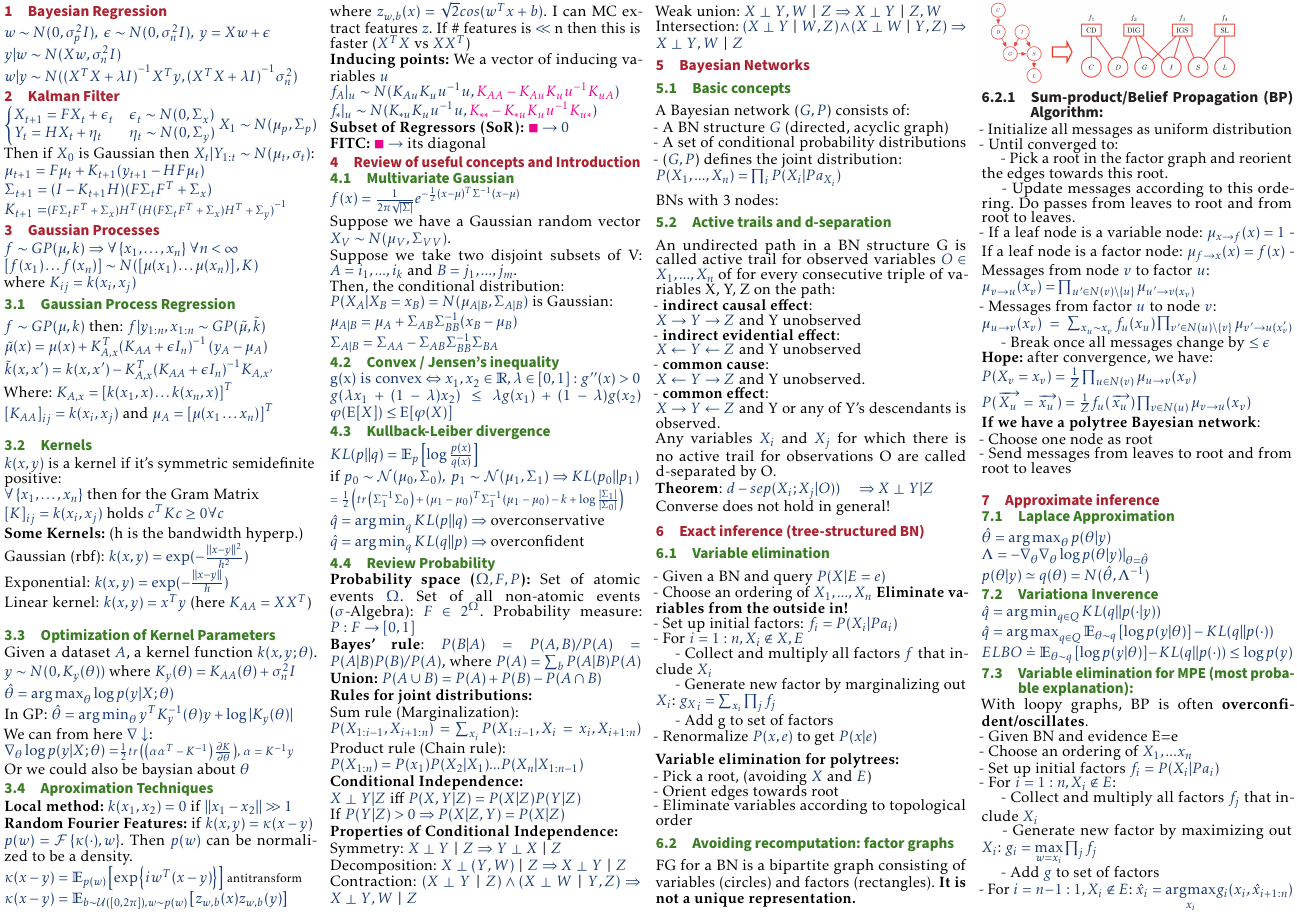
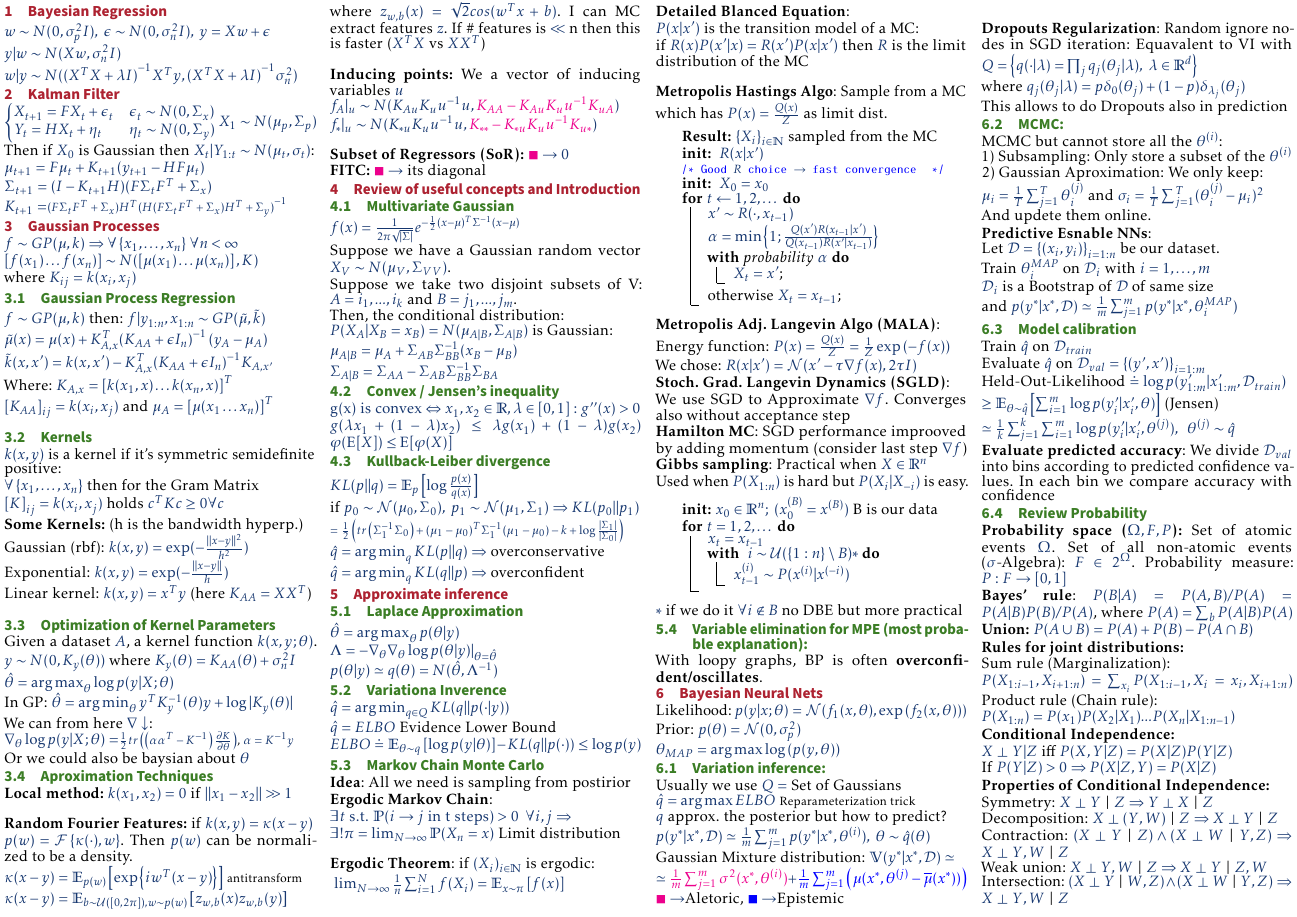
Before and after one commit to andreadacol98/Probabilistic_AI, a LaTeX document (CheatSheet/main.tex, which reads CheatSheet/chapters/ApproximateInference.tex, CheatSheet/chapters/BayesianNeuralNets.tex): page 1 of 3. Compiled offline with pdfLaTeX.

Commit message:
More updates + BNN

```diff
--- a/CheatSheet/chapters/ApproximateInference.tex
+++ b/CheatSheet/chapters/ApproximateInference.tex
@@ -1,18 +1,79 @@
 
 \section{Approximate inference}
+
+
 \subsection{Laplace Approximation}
 $\hat\theta=\argmax_\theta p(\theta\vert y)$\\
 $\Lambda = -\nabla_\theta \nabla_\theta \log{p(\theta\vert y)}\vert_{\theta = \hat\theta}$\\
 $p(\theta\vert y)\simeq q(\theta)=N(\hat\theta,\Lambda^{-1})$
+
+
 \subsection{Variationa Inverence}
 $\hat q = \argmin_{q \in Q} KL(q\vert\vert p(\cdot\vert y))$\\
-$\hat q = \argmax_{q \in Q} \mathbb{E}_{\theta \sim q}\left[\log{p(y\vert\theta)}\right]-KL(q\vert\vert p(\cdot))$\\
+$\hat q = ELBO$ Evidence Lower Bound\\
 $ELBO \doteq \mathbb{E}_{\theta \sim q}\left[\log{p(y\vert\theta)}\right]-KL(q\vert\vert p(\cdot)) \leq \log{p(y)}$
+
+
+\subsection{Markov Chain Monte Carlo}
+\textbf{Idea}: All we need is sampling from postirior
+
+\textbf{Ergodic Markov Chain}: \\
+$\exists t \text{ s.t. } \mathbb{P}(i \to j \text{ in t steps})>0\;\; \forall i,j \Rightarrow\\
+ \exists! \pi = \lim_{N\to \infty} \mathbb{P}(X_n=x)$ Limit distribution\\
+
+ \textbf{Ergodic Theorem}: if $(X_i)_{i\in\mathbb{N}}$ is ergodic:\\
+$\ \lim_{N\to \infty}\frac{1}{n}\sum_{i=1}^{N}f(X_i)=\mathbb{E}_{x\sim\pi}\left[f(x)\right]$\\
+
+\textbf{Detailed Blanced Equation}:\\
+$P(x\vert x')$ is the transition model of a MC:\\
+if $R(x)P(x'\vert x) = R(x')P(x\vert x')$ then $R$ is the limit distribution of the MC \\
+
+\textbf{Metropolis Hastings Algo}: Sample from a MC which has $P(x) = \frac{Q(x)}{Z}$ as limit dist.\\
+\begin{algorithm}[H]
+    \SetKwFor{kwWith}{with}{do}{}
+    \SetKwInput{kwInit}{init}
+    \KwResult{$\left\{X_i\right\}_{i\in\mathbb{N}}$ sampled from the MC}
+    \kwInit{ $R(x\vert x')$ }
+    \tcc{Good $R$ choice $\to$ fast convergence}
+    \kwInit{ $X_0 = x_0$ }
+    \For{$t \gets 1, 2, \dots$}{
+        $x' \sim R(\cdot, x_{t-1})$\\
+        $\alpha = \min\left\{1;\frac{Q(x')R(x_{t-1}\vert x')}{Q(x_{t-1})R(x'\vert x_{t-1})}\right\}$\\
+        \kwWith{probability  $\alpha$}
+        {
+            $X_{t} = x'$\;
+        }
+        otherwise $X_{t} = x_{t-1}$\;
+     }
+ \end{algorithm}
+\textbf{Metropolis Adj. Langevin Algo (MALA)}:\\
+Energy function: $P(x)=\frac{Q(x)}{Z}=\frac{1}{Z}\exp{(-f(x))}$\\
+We chose: $R(x\vert x') = \mathcal{N}(x' - \tau \nabla f(x), 2\tau I)$\\
+\textbf{Stoch. Grad. Langevin Dynamics (SGLD)}:\\
+We use SGD to Approximate $\nabla f$. Converges also without acceptance step \\
+\textbf{Hamilton MC}: SGD performance improoved by adding momentum (consider last step $\nabla f$)
+\textbf{Gibbs sampling}: Practical when $X\in\mathbb{R}^n$\\
+Used when $P(X_{1:n})$ is hard but $P(X_i\vert X_{-i})$ is easy.
+\begin{algorithm}[H]
+    \SetKwInput{kwInit}{init}
+    \SetKwFor{kwWith}{with}{do}{}
+    \kwInit{$x_0 \in \mathbb{R}^n;\; (x_0^{(B)} = x^{(B)})$ B is our data}
+    \For {$t = 1,2,\dots$}
+    {
+        $x_t = x_{t-1}$\\
+
+        \kwWith{ $i \sim \mathcal{U}(\left\{1:n\right\}\setminus B)*$}{
+        $x_{t-1}^{(i)}\sim P(x^{(i)}\vert x^{(-i)})$
+        }
+    }
+\end{algorithm}
+$*$ if we do it $\forall i \notin B$ no DBE but more practical
 
 
 \subsection{Variable elimination for MPE (most probable explanation):}
 With loopy graphs, BP is often \textbf{overconfident/oscillates}.
 
+\iffalse
 - Given BN and evidence E=e\\
 - Choose an ordering of $X_1, ... x_n$\\
 - Set up initial factors $f_i=P(X_i|Pa_i)$\\
--- /dev/null
+++ b/CheatSheet/chapters/BayesianNeuralNets.tex
@@ -0,0 +1,41 @@
+\section{Bayesian Neural Nets}
+Likelihood: $p(y\vert x;\theta) = \mathcal{N}(f_1(x,\theta), \exp{(f_2(x,\theta))})$\\
+Prior: $p(\theta) = \mathcal{N}(0, \sigma_p^2)$\\
+$\theta_{MAP} = \argmax \log{(p(y, \theta))}$
+
+\subsection{Variation inference:} Usually we use $Q =$ Set of Gaussians\\
+ $\hat q =  \argmax ELBO$ {\scriptsize Reparameterization trick}\\
+$q$ approx. the posterior but how to predict?\\
+$p(y^*\vert x^*, \mathcal{D})\simeq \frac{1}{m}\sum_{j=1}^m p(y^*\vert x^*, \theta^{(i)}),\;\theta \sim \hat q(\theta)$ \\
+Gaussian Mixture distribution:
+$\mathbb{V}(y^*\vert x^*,\mathcal{D}) \simeq \\
+\simeq \begingroup\color{magenta}\frac{1}{m}\sum_{j=1}^m \sigma^2(x^*, \theta^{(i)})\endgroup + \begingroup\color{blue}\frac{1}{m}\sum_{j=1}^m\left(\mu(x^*,\theta^{(j)}-\bar\mu(x^*))\right)\endgroup$\\
+$\begingroup\color{magenta}\blacksquare\endgroup \to $Aletoric,
+$\begingroup\color{blue}\blacksquare\endgroup \to $Epistemic\\
+
+\textbf{Dropouts Regularization}: Random ignore nodes in SGD iteration:
+Equavalent to VI with $Q = \left\{q(\cdot\vert \lambda) = \prod_j q_j(\theta_j\vert \lambda), \; \lambda \in \mathbb{R}^d \right\}$\\
+where $q_j(\theta_j\vert \lambda) = p\delta_0(\theta_j) +  (1-p)\delta_{\lambda_j}(\theta_j)$\\
+This allows to do Dropouts also in prediction
+
+\subsection{MCMC:} MCMC but cannot store all the $\theta^{(i)}$:\\
+1) Subsampling: Only store a subset of the  $\theta^{(i)}$\\
+2) Gaussian Aproximation: We only keep:\\
+$\mu_i=\frac{1}{T}\sum_{j=1}^T \theta_i^{(j)}$ and $\sigma_i=\frac{1}{T}\sum_{j=1}^T (\theta_i^{(j)}-\mu_i)^2$\\
+And updete them online.
+
+\textbf{Predictive Esnable NNs}: \\
+Let $\mathcal{D} = \left\{(x_i,y_i)\right\}_{i=1:n}$ be our dataset. \\
+Train $\theta_i^{MAP}$ on $\mathcal{D}_i$ with $ i=1,\dots,m$\\
+$\mathcal{D}_i$ is a Bootstrap of $\mathcal{D}$ of same size\\
+and $p(y^*\vert x^*, \mathcal{D})\simeq \frac{1}{m}\sum_{j=1}^m p(y^*\vert x^*, \theta^{MAP}_i)$
+
+
+\subsection{Model calibration}
+Train $\hat q$ on $\mathcal{D}_{train}$ \\
+Evaluate $\hat q$ on $\mathcal{D}_{val}= \left\{(y',x')\right\}_{i=1:m}$\\
+Held-Out-Likelihood $\doteq \log{p(y'_{1:m} \vert x'_{1:m} , \mathcal{D}_{train})}$ \\
+$\geq \mathbb{E}_{\theta \sim \hat q}\left[\sum_{i=1}^m\log{p(y_i'\vert x_i', \theta)}\right]$ (Jensen)\\
+$\simeq \frac{1}{k}\sum_{j=1}^k\sum_{i=1}^m\log{p(y_i'\vert x_i', \theta^{(j)})}, \;\; \theta^{(j)} \sim \hat q$
+
+\textbf{Evaluate predicted accuracy}: We divide $\mathcal{D}_{val}$ into bins according to predicted confidence values. In each bin we compare accuracy with confidence
--- a/CheatSheet/main.tex
+++ b/CheatSheet/main.tex
@@ -6,6 +6,7 @@
 \usepackage{tikz}
 \usetikzlibrary{shapes,positioning,arrows,fit,calc,graphs,graphs.standard}
 \usepackage[nosf]{kpfonts}
+\usepackage[vlined]{algorithm2e}
 \usepackage[t1]{sourcesanspro}
 %\usepackage[lf]{MyriadPro}
 %\usepackage[lf,minionint]{MinionPro}
@@ -65,7 +66,8 @@ Ines Pereira,~page~\thepage~of~2
 \makeatother
 \setlength{\parindent}{0pt}
 
-
+\newcommand\mycommfont[1]{\scriptsize\ttfamily\textcolor{blue}{#1}}
+\SetCommentSty{mycommfont}
 
 \begin{document}
 \small
```
Also changed, not shown: CheatSheet/chapters/GaussianProcess.tex (+3 -0 lines), CheatSheet/main.pdf, CheatSheet/chapters/ApproximateInference.tex (1 more changed lines), CheatSheet/main.tex (3 more changed lines), 5 other files.
